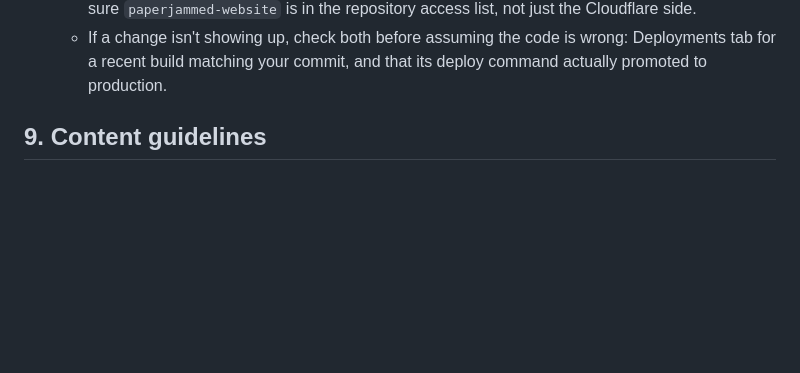
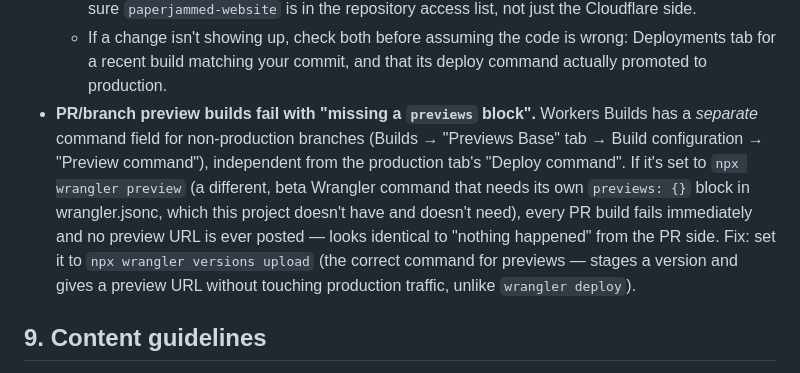
Before and after one commit to xraygun/paperjammed-website, a Markdown page: Project context.md, the part around the change. Rendered like a GitHub page; blank space fills up the shorter version.

Commit message:
Document the preview-branch "Preview command" gotcha
Separate from the production "Deploy command" fixed earlier: Workers
Builds has its own command field for non-production branches (Builds
-> Previews Base tab), which was set to npx wrangler preview -- a
different beta command requiring a previews{} block this project
doesn't have. Every PR build failed silently as a result, with no
preview URL ever posted.

Co-Authored-By: Claude Sonnet 5 <noreply@anthropic.com>
Claude-Session: https://claude.ai/code/session_013o6TC3dpJ5kEWwMaR4Lox3

```diff
--- a/Project context.md
+++ b/Project context.md
@@ -295,6 +295,18 @@ via PR also gives you a Revert button — pushing straight to `main` does not.
   - If a change isn't showing up, check both before assuming the code is
     wrong: Deployments tab for a recent build matching your commit, and
     that its deploy command actually promoted to production.
+- **PR/branch preview builds fail with "missing a `previews` block".**
+  Workers Builds has a *separate* command field for non-production
+  branches (Builds → "Previews Base" tab → Build configuration →
+  "Preview command"), independent from the production tab's "Deploy
+  command". If it's set to `npx wrangler preview` (a different, beta
+  Wrangler command that needs its own `previews: {}` block in
+  wrangler.jsonc, which this project doesn't have and doesn't need),
+  every PR build fails immediately and no preview URL is ever posted —
+  looks identical to "nothing happened" from the PR side. Fix: set it to
+  `npx wrangler versions upload` (the correct command for previews —
+  stages a version and gives a preview URL without touching production
+  traffic, unlike `wrangler deploy`).
 
 ## 9. Content guidelines
 
```
